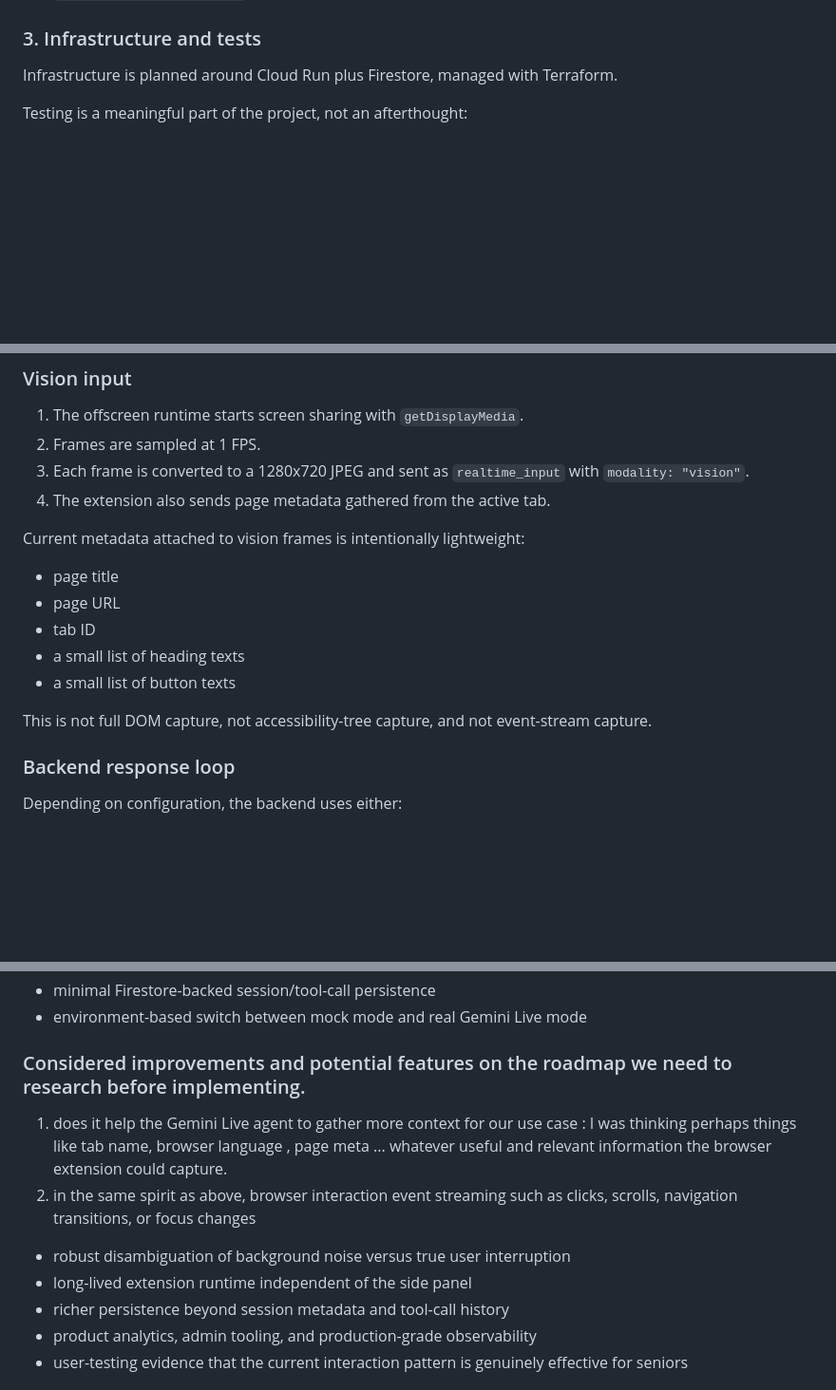
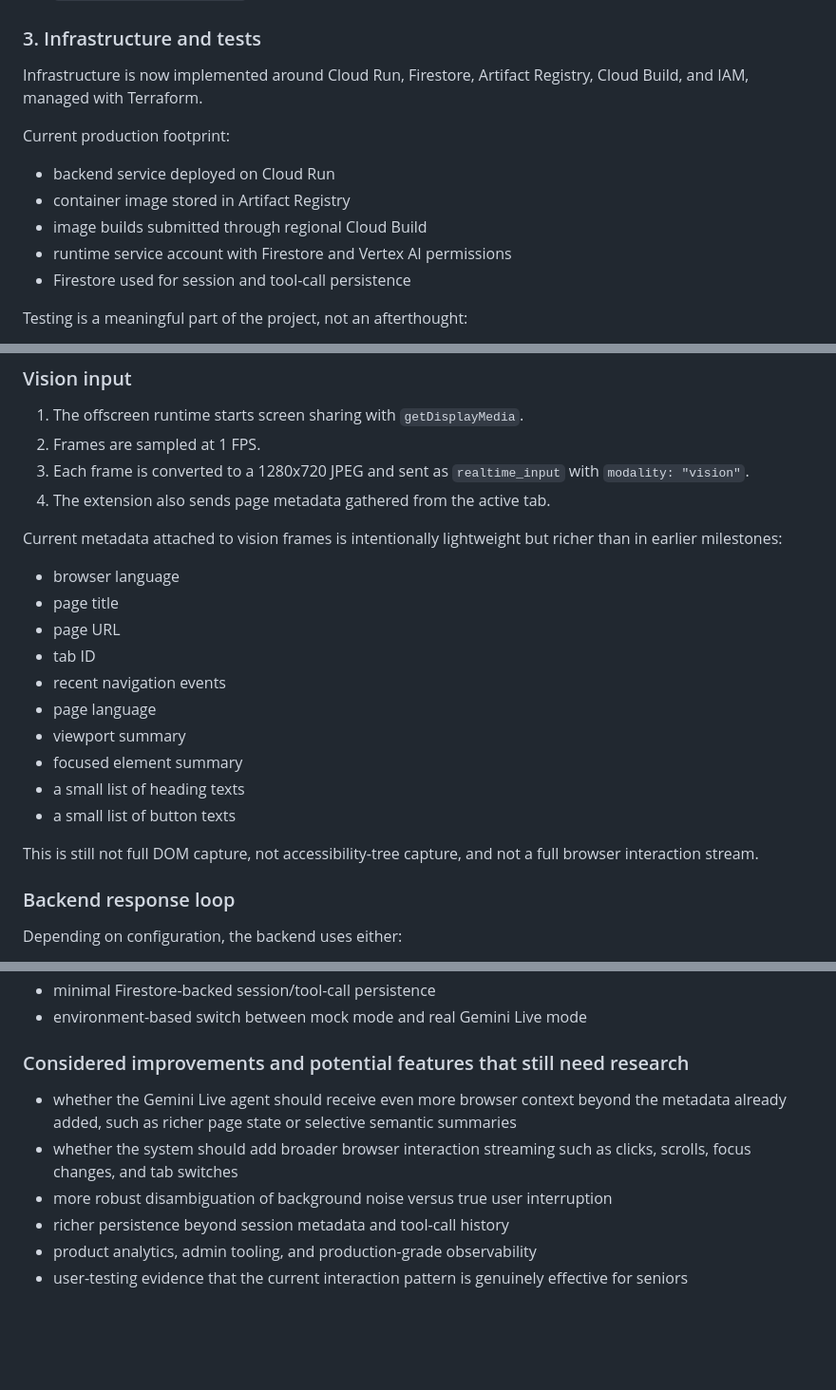
Before and after one commit to patrickpxp/KindlyClick, a Markdown page: TECHNICAL_OVERVIEW.md, 3 parts joined by grey strips. Shown at 95% size. GitHub-like rendering; blank space fills up the shorter version.

Commit message:
docs(overview): refresh technical state summary

```diff
--- a/TECHNICAL_OVERVIEW.md
+++ b/TECHNICAL_OVERVIEW.md
@@ -73,7 +79,15 @@ Main pieces:
 
 ### 3. Infrastructure and tests
 
-Infrastructure is planned around Cloud Run plus Firestore, managed with Terraform.
+Infrastructure is now implemented around Cloud Run, Firestore, Artifact Registry, Cloud Build, and IAM, managed with Terraform.
+
+Current production footprint:
+
+- backend service deployed on Cloud Run
+- container image stored in Artifact Registry
+- image builds submitted through regional Cloud Build
+- runtime service account with Firestore and Vertex AI permissions
+- Firestore used for session and tool-call persistence
 
 Testing is a meaningful part of the project, not an afterthought:
 
@@ -110,15 +124,20 @@ The controller also uses a lightweight client-side RMS threshold to avoid starti
 3. Each frame is converted to a 1280x720 JPEG and sent as `realtime_input` with `modality: "vision"`.
 4. The extension also sends page metadata gathered from the active tab.
 
-Current metadata attached to vision frames is intentionally lightweight:
+Current metadata attached to vision frames is intentionally lightweight but richer than in earlier milestones:
 
+- browser language
 - page title
 - page URL
 - tab ID
+- recent navigation events
+- page language
+- viewport summary
+- focused element summary
 - a small list of heading texts
 - a small list of button texts
 
-This is not full DOM capture, not accessibility-tree capture, and not event-stream capture.
+This is still not full DOM capture, not accessibility-tree capture, and not a full browser interaction stream.
 
 ### Backend response loop
 
@@ -169,12 +188,11 @@ The highlight system already supports normalized coordinates and optional labels
 - minimal Firestore-backed session/tool-call persistence
 - environment-based switch between mock mode and real Gemini Live mode
 
-### Considered improvements and potential features on the roadmap we need to research before implementing.
+### Considered improvements and potential features that still need research
 
-1. does it help the Gemini Live agent to gather more context for our use case : I was thinking perhaps things like tab name, browser language , page meta ...  whatever useful and relevant information the browser extension could capture.
-2. in the same spirit as above, browser interaction event streaming such as clicks, scrolls, navigation transitions, or focus changes
-- robust disambiguation of background noise versus true user interruption
-- long-lived extension runtime independent of the side panel
+- whether the Gemini Live agent should receive even more browser context beyond the metadata already added, such as richer page state or selective semantic summaries
+- whether the system should add broader browser interaction streaming such as clicks, scrolls, focus changes, and tab switches
+- more robust disambiguation of background noise versus true user interruption
 - richer persistence beyond session metadata and tool-call history
 - product analytics, admin tooling, and production-grade observability
 - user-testing evidence that the current interaction pattern is genuinely effective for seniors
```
Also changed, not shown: other parts of TECHNICAL_OVERVIEW.md (+9 -3 lines).
